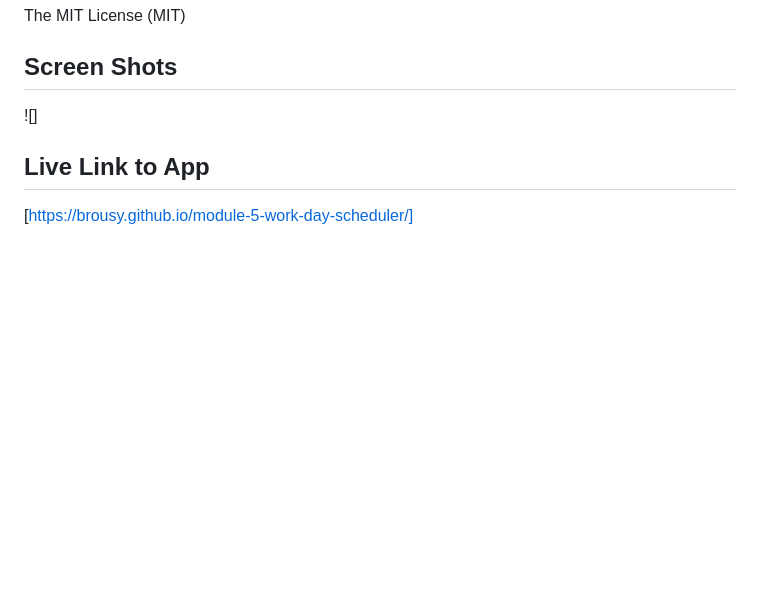
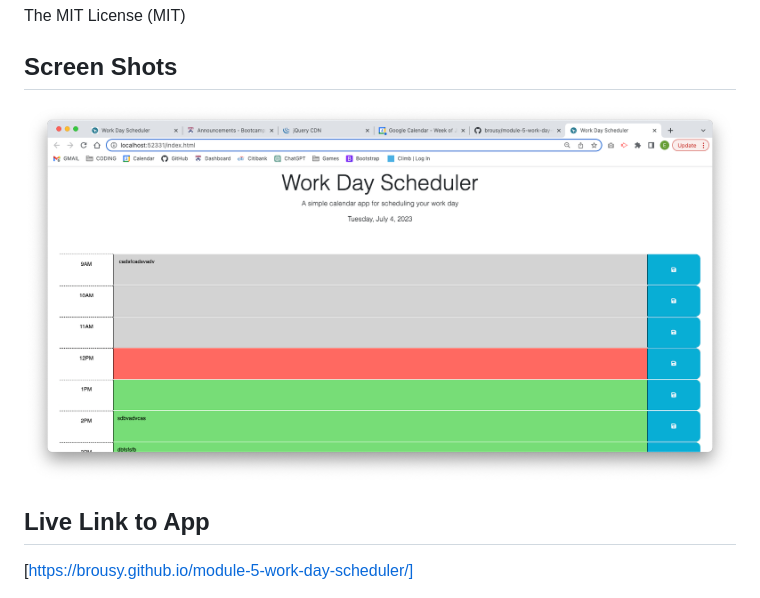
Before and after one commit to brousy/module-5-work-day-scheduler, a Markdown page: README.md, the part around the change printed below. Rendered like a GitHub page; pictures changed too: Assets/Screenshot 2023-07-04 at 12.20.43 PM.png (added); blank space fills up the shorter version.

Commit message:
readme file updated with screen shots and live links

```diff
--- a/README.md
+++ b/README.md
@@ -53,5 +53,5 @@ The MIT License (MIT)
 
 ## Screen Shots
 <!-- add screen shots to image folder -->
-![]
+![screenshot](./Assets/Screenshot%202023-07-04%20at%2012.20.43%20PM.png)
 ## Live Link to App
```
Also changed, not shown: other parts of README.md (+1 -1 lines).
